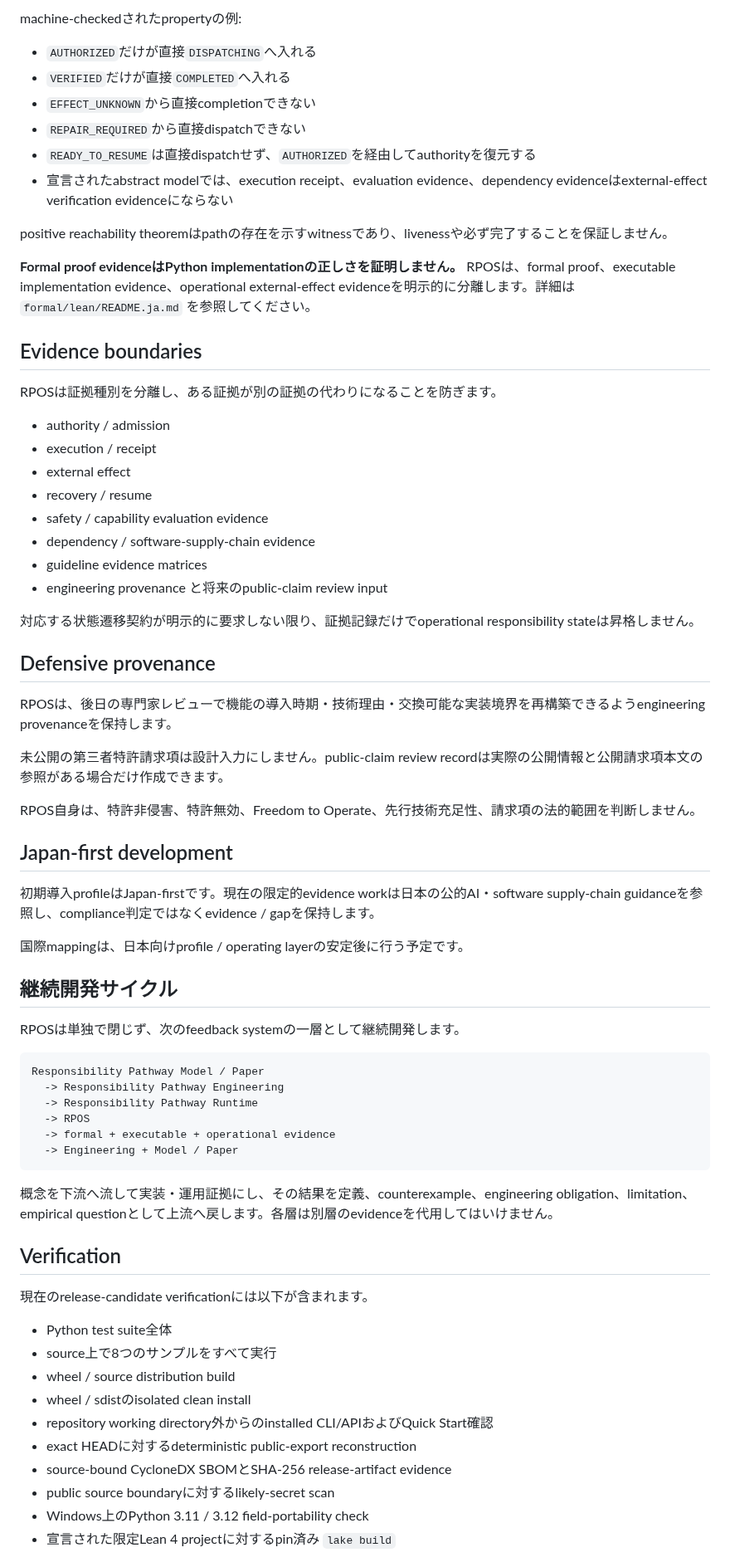
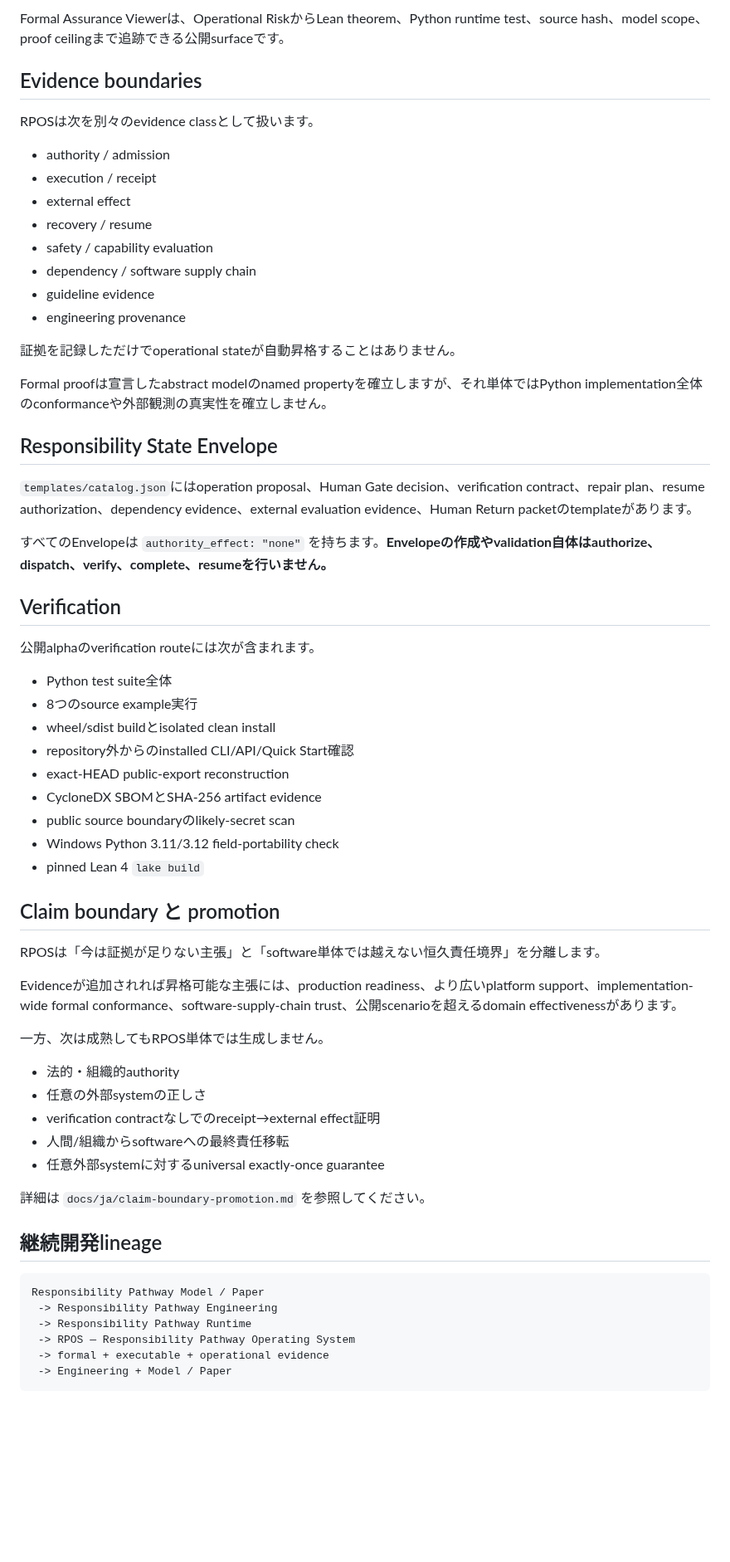
Before and after one commit to YutoriKomeiji/responsibility-pathway-os, a Markdown page: README.ja.md, the part around one of its changes. Shown at 83% size. GitHub-like rendering; blank space fills up the shorter version.

Commit message:
docs: Python and Lean 4 responsibility assurance in Japanese README

````diff
--- a/README.ja.md
+++ b/README.ja.md
@@ -125,73 +106,67 @@ lake build
 
-machine-checkedされたpropertyの例:
-
-- `AUTHORIZED`だけが直接`DISPATCHING`へ入れる
-- `VERIFIED`だけが直接`COMPLETED`へ入れる
-- `EFFECT_UNKNOWN`から直接completionできない
-- `REPAIR_REQUIRED`から直接dispatchできない
-- `READY_TO_RESUME`は直接dispatchせず、`AUTHORIZED`を経由してauthorityを復元する
-- 宣言されたabstract modelでは、execution receipt、evaluation evidence、dependency evidenceはexternal-effect verification evidenceにならない
-
-positive reachability theoremはpathの存在を示すwitnessであり、livenessや必ず完了することを保証しません。
-
-**Formal proof evidenceはPython implementationの正しさを証明しません。** RPOSは、formal proof、executable implementation evidence、operational external-effect evidenceを明示的に分離します。詳細は `formal/lean/README.ja.md` を参照してください。
+Formal Assurance Viewerは、Operational RiskからLean theorem、Python runtime test、source hash、model scope、proof ceilingまで追跡できる公開surfaceです。
 
 ## Evidence boundaries
 
-RPOSは証拠種別を分離し、ある証拠が別の証拠の代わりになることを防ぎます。
+RPOSは次を別々のevidence classとして扱います。
 
 - authority / admission
 - execution / receipt
 - external effect
 - recovery / resume
-- safety / capability evaluation evidence
-- dependency / software-supply-chain evidence
-- guideline evidence matrices
-- engineering provenance と将来のpublic-claim review input
+- safety / capability evaluation
+- dependency / software supply chain
+- guideline evidence
+- engineering provenance
 
-対応する状態遷移契約が明示的に要求しない限り、証拠記録だけでoperational responsibility stateは昇格しません。
+証拠を記録しただけでoperational stateが自動昇格することはありません。
 
-## Defensive provenance
+Formal proofは宣言したabstract modelのnamed propertyを確立しますが、それ単体ではPython implementation全体のconformanceや外部観測の真実性を確立しません。
 
-RPOSは、後日の専門家レビューで機能の導入時期・技術理由・交換可能な実装境界を再構築できるようengineering provenanceを保持します。
+## Responsibility State Envelope
 
-未公開の第三者特許請求項は設計入力にしません。public-claim review recordは実際の公開情報と公開請求項本文の参照がある場合だけ作成できます。
+`templates/catalog.json`にはoperation proposal、Human Gate decision、verification contract、repair plan、resume authorization、dependency evidence、external evaluation evidence、Human Return packetのtemplateがあります。
 
-RPOS自身は、特許非侵害、特許無効、Freedom to Operate、先行技術充足性、請求項の法的範囲を判断しません。
+すべてのEnvelopeは `authority_effect: "none"` を持ちます。**Envelopeの作成やvalidation自体はauthorize、dispatch、verify、complete、resumeを行いません。**
 
-## Japan-first development
+## Verification
 
-初期導入profileはJapan-firstです。現在の限定的evidence workは日本の公的AI・software supply-chain guidanceを参照し、compliance判定ではなくevidence / gapを保持します。
+公開alphaのverification routeには次が含まれます。
 
-国際mappingは、日本向けprofile / operating layerの安定後に行う予定です。
+- Python test suite全体
+- 8つのsource example実行
+- wheel/sdist buildとisolated clean install
+- repository外からのinstalled CLI/API/Quick Start確認
+- exact-HEAD public-export reconstruction
+- CycloneDX SBOMとSHA-256 artifact evidence
+- public source boundaryのlikely-secret scan
+- Windows Python 3.11/3.12 field-portability check
+- pinned Lean 4 `lake build`
 
-## 継続開発サイクル
+## Claim boundary と promotion
 
-RPOSは単独で閉じず、次のfeedback systemの一層として継続開発します。
+RPOSは「今は証拠が足りない主張」と「software単体では越えない恒久責任境界」を分離します。
+
+Evidenceが追加されれば昇格可能な主張には、production readiness、より広いplatform support、implementation-wide formal conformance、software-supply-chain trust、公開scenarioを超えるdomain effectivenessがあります。
+
+一方、次は成熟してもRPOS単体では生成しません。
+
+- 法的・組織的authority
+- 任意の外部systemの正しさ
+- verification contractなしでのreceipt→external effect証明
+- 人間/組織からsoftwareへの最終責任移転
+- 任意外部systemに対するuniversal exactly-once guarantee
+
+詳細は `docs/ja/claim-boundary-promotion.md` を参照してください。
+
+## 継続開発lineage
 
 ```text
 Responsibility Pathway Model / Paper
-  -> Responsibility Pathway Engineering
-  -> Responsibility Pathway Runtime
-  -> RPOS
-  -> formal + executable + operational evidence
-  -> Engineering + Model / Paper
+ -> Responsibility Pathway Engineering
+ -> Responsibility Pathway Runtime
+ -> RPOS — Responsibility Pathway Operating System
+ -> formal + executable + operational evidence
+ -> Engineering + Model / Paper
 ```
 
-概念を下流へ流して実装・運用証拠にし、その結果を定義、counterexample、engineering obligation、limitation、empirical questionとして上流へ戻します。各層は別層のevidenceを代用してはいけません。
-
-## Verification
-
-現在のrelease-candidate verificationには以下が含まれます。
-
-- Python test suite全体
-- source上で8つのサンプルをすべて実行
-- wheel / source distribution build
-- wheel / sdistのisolated clean install
-- repository working directory外からのinstalled CLI/APIおよびQuick Start確認
-- exact HEADに対するdeterministic public-export reconstruction
-- source-bound CycloneDX SBOMとSHA-256 release-artifact evidence
-- public source boundaryに対するlikely-secret scan
-- Windows上のPython 3.11 / 3.12 field-portability check
-- 宣言された限定Lean 4 projectに対するpin済み `lake build`
-
````
Also changed, not shown: other parts of README.ja.md (+54 -123 lines).
